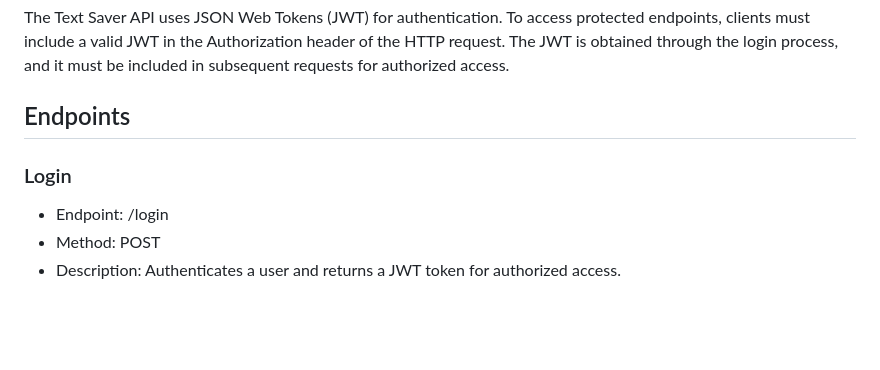
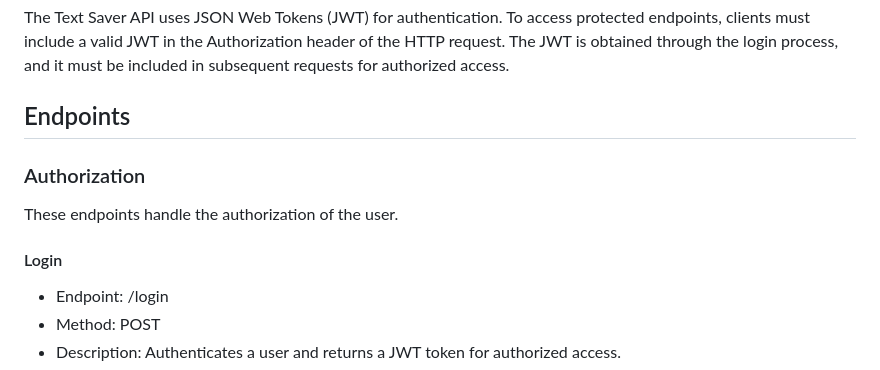
Before and after one commit to samsdimko/text_saver, a Markdown page: backend/README.md, the part around the change. Drawn GitHub-style; blank space fills up the shorter version.

```diff
--- a/backend/README.md
+++ b/backend/README.md
@@ -5,8 +5,10 @@ This document describes the API endpoints for the Text Saver backend. The backen
 The Text Saver API uses JSON Web Tokens (JWT) for authentication. To access protected endpoints, clients must include a valid JWT in the Authorization header of the HTTP request. The JWT is obtained through the login process, and it must be included in subsequent requests for authorized access.
 
 ## Endpoints
+### Authorization
+These endpoints handle the authorization of the user.
 
-### Login
+#### Login
 * Endpoint: /login
 * Method: POST
 * Description: Authenticates a user and returns a JWT token for authorized access.
```
